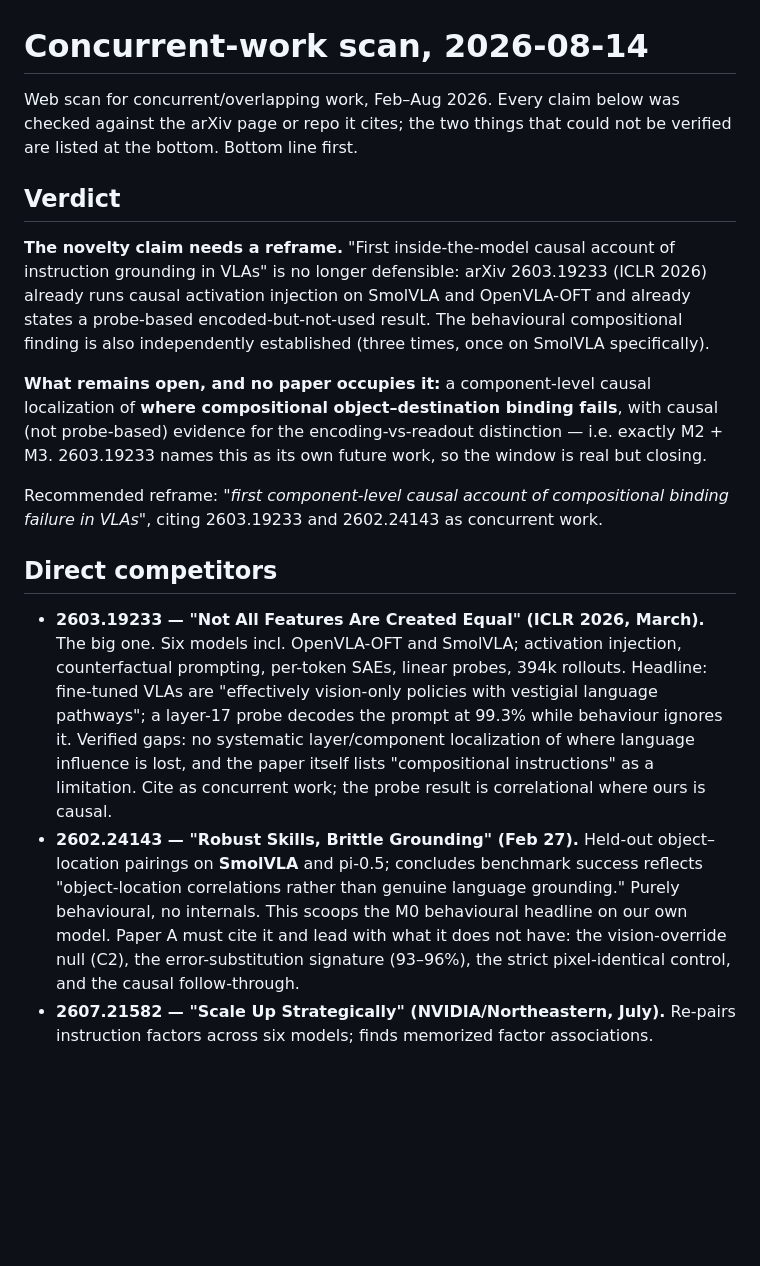
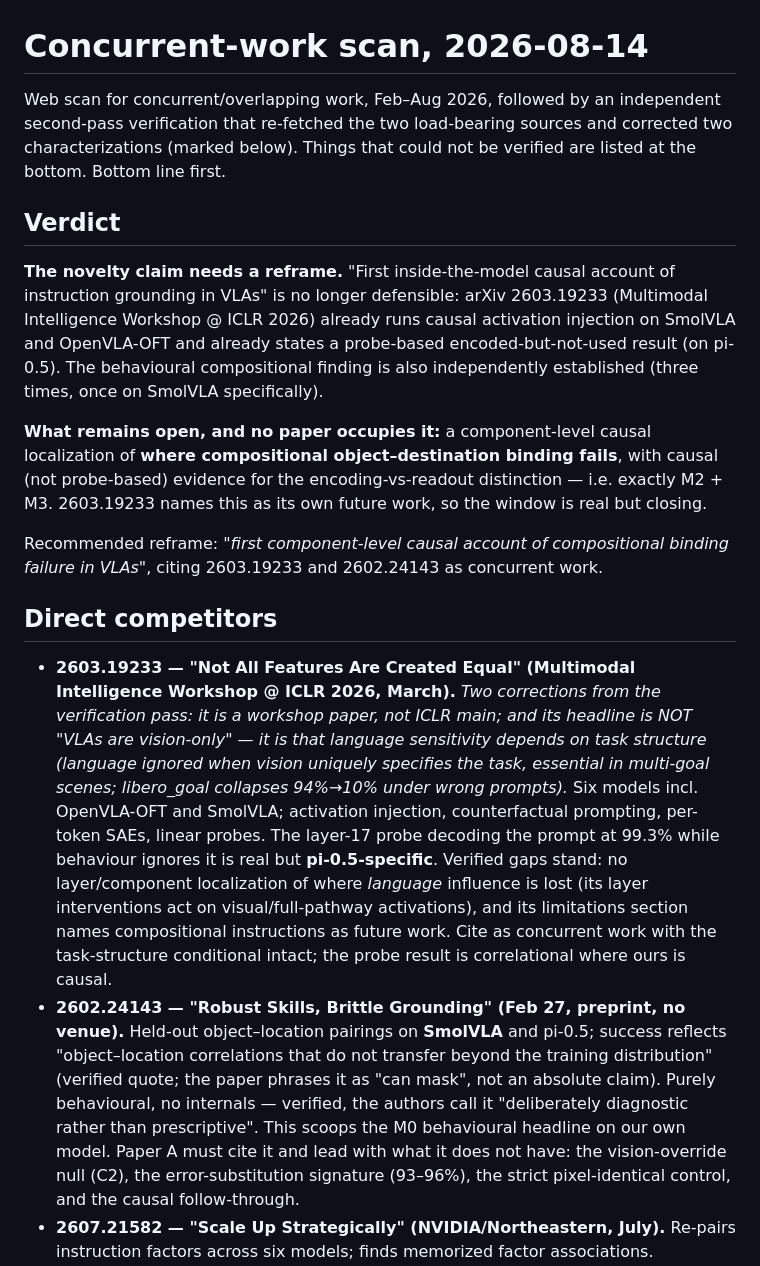
Before and after one commit to mzkaell/vla-where-does-language-die, a Markdown page: paper/related_work_scan_2026-08-14.md, the part around the change. GitHub-like rendering; blank space fills up the shorter version.

Commit message:
paper: corrections from the verification pass on the literature scan
An independent re-fetch of the two load-bearing sources corrected two
characterizations: 2603.19233 is a Multimodal Intelligence Workshop @
ICLR paper, not ICLR main, and its headline is task-structure-dependent
language sensitivity, not 'VLAs are vision-only' (the 99.3% layer-17
probe is pi-0.5-specific). 2602.24143 is a venue-less preprint with
softer phrasing than quoted. Both gaps this project targets survived
verification: no causal localization of language influence in either,
compositional instructions named as future work.

```diff
--- a/paper/related_work_scan_2026-08-14.md
+++ b/paper/related_work_scan_2026-08-14.md
@@ -1,17 +1,18 @@
 # Concurrent-work scan, 2026-08-14
 
-Web scan for concurrent/overlapping work, Feb–Aug 2026. Every claim below was
-checked against the arXiv page or repo it cites; the two things that could not
-be verified are listed at the bottom. Bottom line first.
+Web scan for concurrent/overlapping work, Feb–Aug 2026, followed by an
+independent second-pass verification that re-fetched the two load-bearing
+sources and corrected two characterizations (marked below). Things that could
+not be verified are listed at the bottom. Bottom line first.
 
 ## Verdict
 
 **The novelty claim needs a reframe.** "First inside-the-model causal account of
-instruction grounding in VLAs" is no longer defensible: arXiv 2603.19233 (ICLR
-2026) already runs causal activation injection on SmolVLA and OpenVLA-OFT and
-already states a probe-based encoded-but-not-used result. The behavioural
-compositional finding is also independently established (three times, once on
-SmolVLA specifically).
+instruction grounding in VLAs" is no longer defensible: arXiv 2603.19233
+(Multimodal Intelligence Workshop @ ICLR 2026) already runs causal activation
+injection on SmolVLA and OpenVLA-OFT and already states a probe-based
+encoded-but-not-used result (on pi-0.5). The behavioural compositional finding
+is also independently established (three times, once on SmolVLA specifically).
 
 **What remains open, and no paper occupies it:** a component-level causal
 localization of **where compositional object–destination binding fails**, with
@@ -24,20 +25,27 @@ binding failure in VLAs"*, citing 2603.19233 and 2602.24143 as concurrent work.
 
 ## Direct competitors
 
-- **2603.19233 — "Not All Features Are Created Equal" (ICLR 2026, March).**
-  The big one. Six models incl. OpenVLA-OFT and SmolVLA; activation injection,
-  counterfactual prompting, per-token SAEs, linear probes, 394k rollouts.
-  Headline: fine-tuned VLAs are "effectively vision-only policies with
-  vestigial language pathways"; a layer-17 probe decodes the prompt at 99.3%
-  while behaviour ignores it. Verified gaps: no systematic layer/component
-  localization of where language influence is lost, and the paper itself lists
-  "compositional instructions" as a limitation. Cite as concurrent work; the
-  probe result is correlational where ours is causal.
-- **2602.24143 — "Robust Skills, Brittle Grounding" (Feb 27).** Held-out
-  object–location pairings on **SmolVLA** and pi-0.5; concludes benchmark
-  success reflects "object-location correlations rather than genuine language
-  grounding." Purely behavioural, no internals. This scoops the M0 behavioural
-  headline on our own model. Paper A must cite it and lead with what it does
+- **2603.19233 — "Not All Features Are Created Equal" (Multimodal Intelligence
+  Workshop @ ICLR 2026, March).** *Two corrections from the verification pass:
+  it is a workshop paper, not ICLR main; and its headline is NOT "VLAs are
+  vision-only" — it is that language sensitivity depends on task structure
+  (language ignored when vision uniquely specifies the task, essential in
+  multi-goal scenes; libero_goal collapses 94%→10% under wrong prompts).* Six
+  models incl. OpenVLA-OFT and SmolVLA; activation injection, counterfactual
+  prompting, per-token SAEs, linear probes. The layer-17 probe decoding the
+  prompt at 99.3% while behaviour ignores it is real but **pi-0.5-specific**.
+  Verified gaps stand: no layer/component localization of where *language*
+  influence is lost (its layer interventions act on visual/full-pathway
+  activations), and its limitations section names compositional instructions
+  as future work. Cite as concurrent work with the task-structure conditional
+  intact; the probe result is correlational where ours is causal.
+- **2602.24143 — "Robust Skills, Brittle Grounding" (Feb 27, preprint, no
+  venue).** Held-out object–location pairings on **SmolVLA** and pi-0.5;
+  success reflects "object–location correlations that do not transfer beyond
+  the training distribution" (verified quote; the paper phrases it as "can
+  mask", not an absolute claim). Purely behavioural, no internals — verified,
+  the authors call it "deliberately diagnostic rather than prescriptive". This
+  scoops the M0 behavioural headline on our own model. Paper A must cite it and lead with what it does
   not have: the vision-override null (C2), the error-substitution signature
   (93–96%), the strict pixel-identical control, and the causal follow-through.
 - **2607.21582 — "Scale Up Strategically" (NVIDIA/Northeastern, July).**
```
Also changed, not shown: paper/workshop_targets.md (+3 -2 lines).
